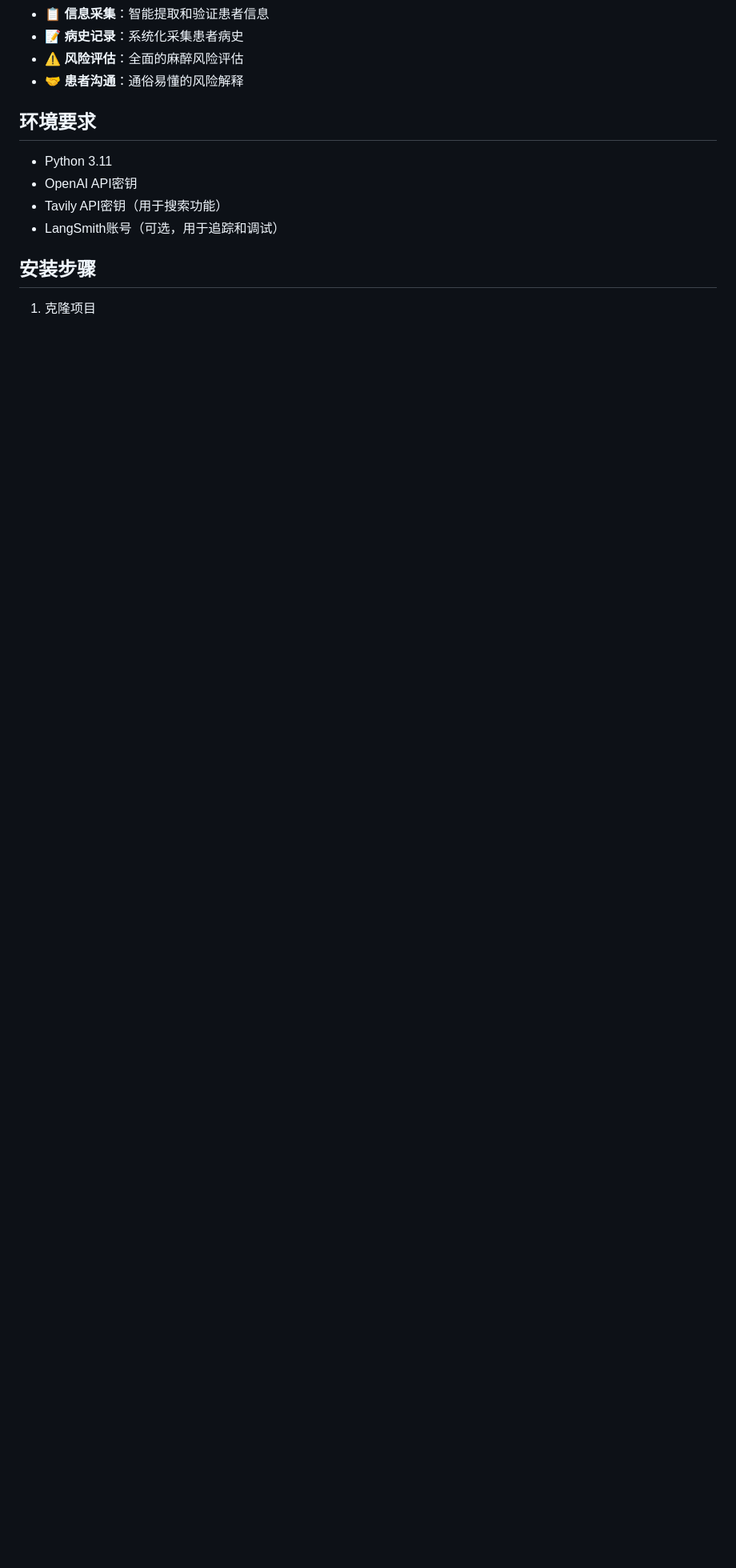
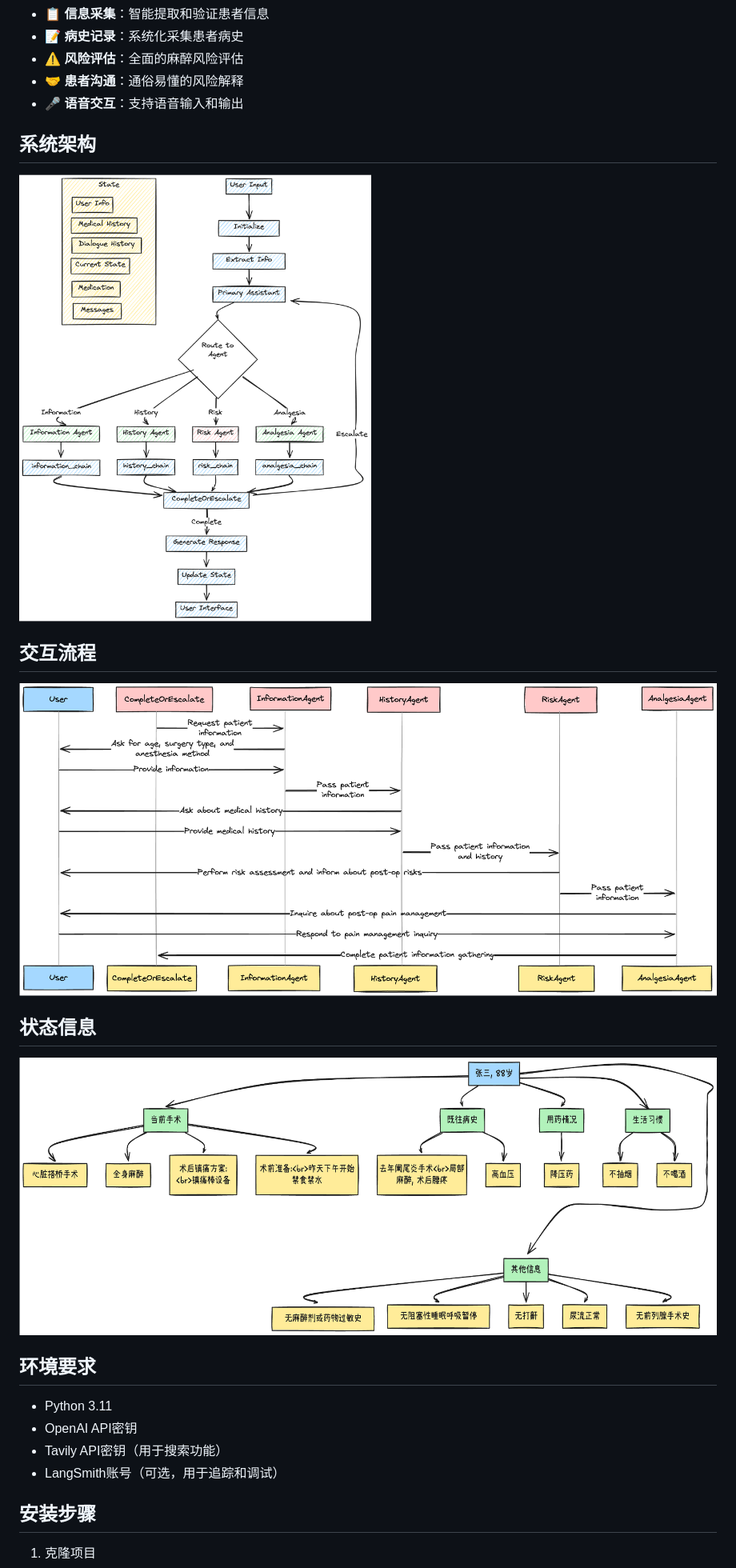
Before and after one commit to fanfer/LLM-KG-Anesthesia, a Markdown page: README.md, the part around the change printed below. Shown: that part at 80% size. Drawn GitHub-style; pictures changed too: Images/1.png (added), Images/2.png (added), Images/3.png (added); blank space fills up the shorter version.

```diff
--- a/README.md
+++ b/README.md
@@ -9,6 +9,19 @@
 - 📝 **病史记录**：系统化采集患者病史
 - ⚠️ **风险评估**：全面的麻醉风险评估
 - 🤝 **患者沟通**：通俗易懂的风险解释
+- 🎤 **语音交互**：支持语音输入和输出
+
+## 系统架构
+
+![系统架构图](Images/1.png)
+
+## 交互流程
+
+![交互流程图](Images/3.png)
+
+## 状态信息
+
+![功能模块图](Images/2.png)
 
 ## 环境要求
 
```
Also changed, not shown: other parts of README.md (+3 -3 lines).
